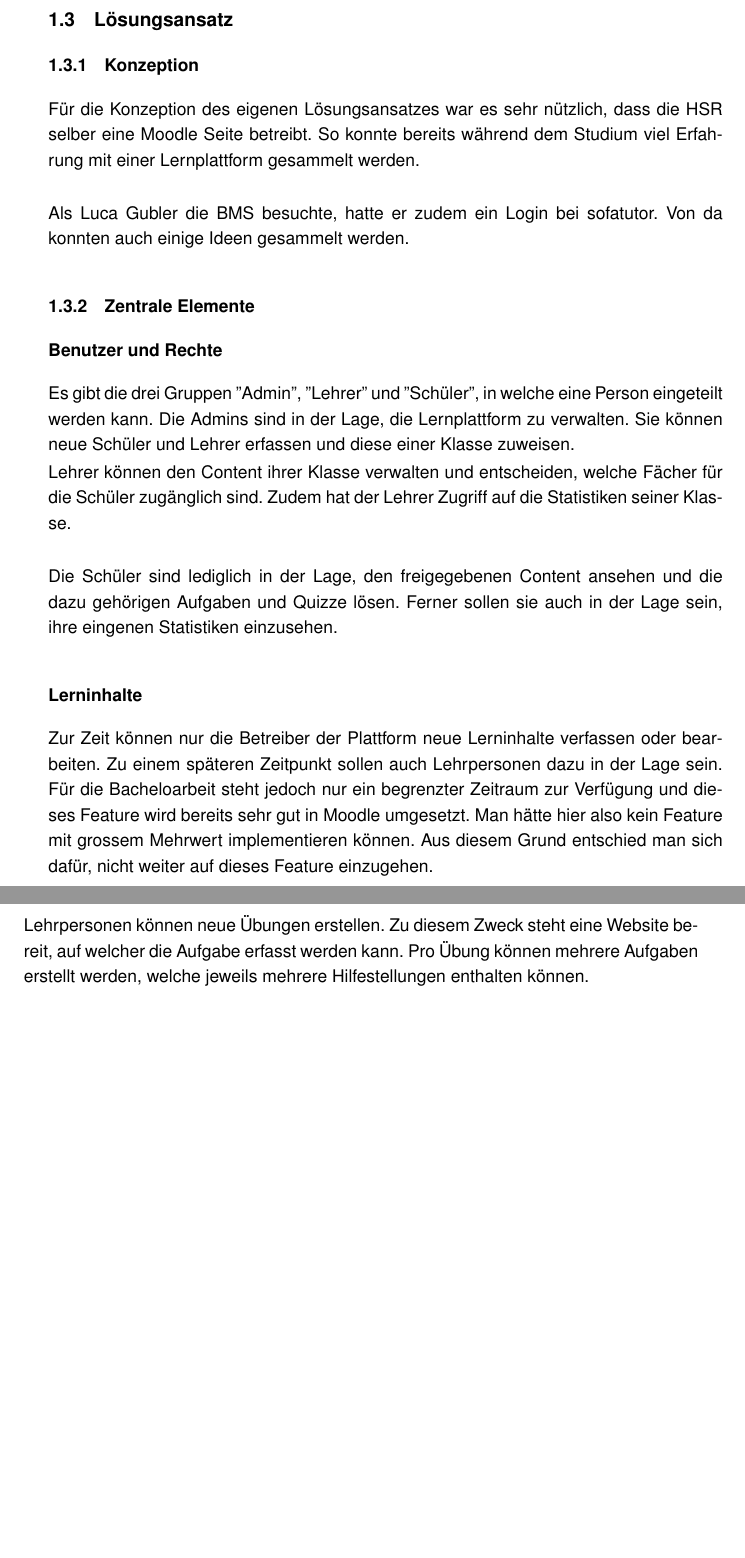
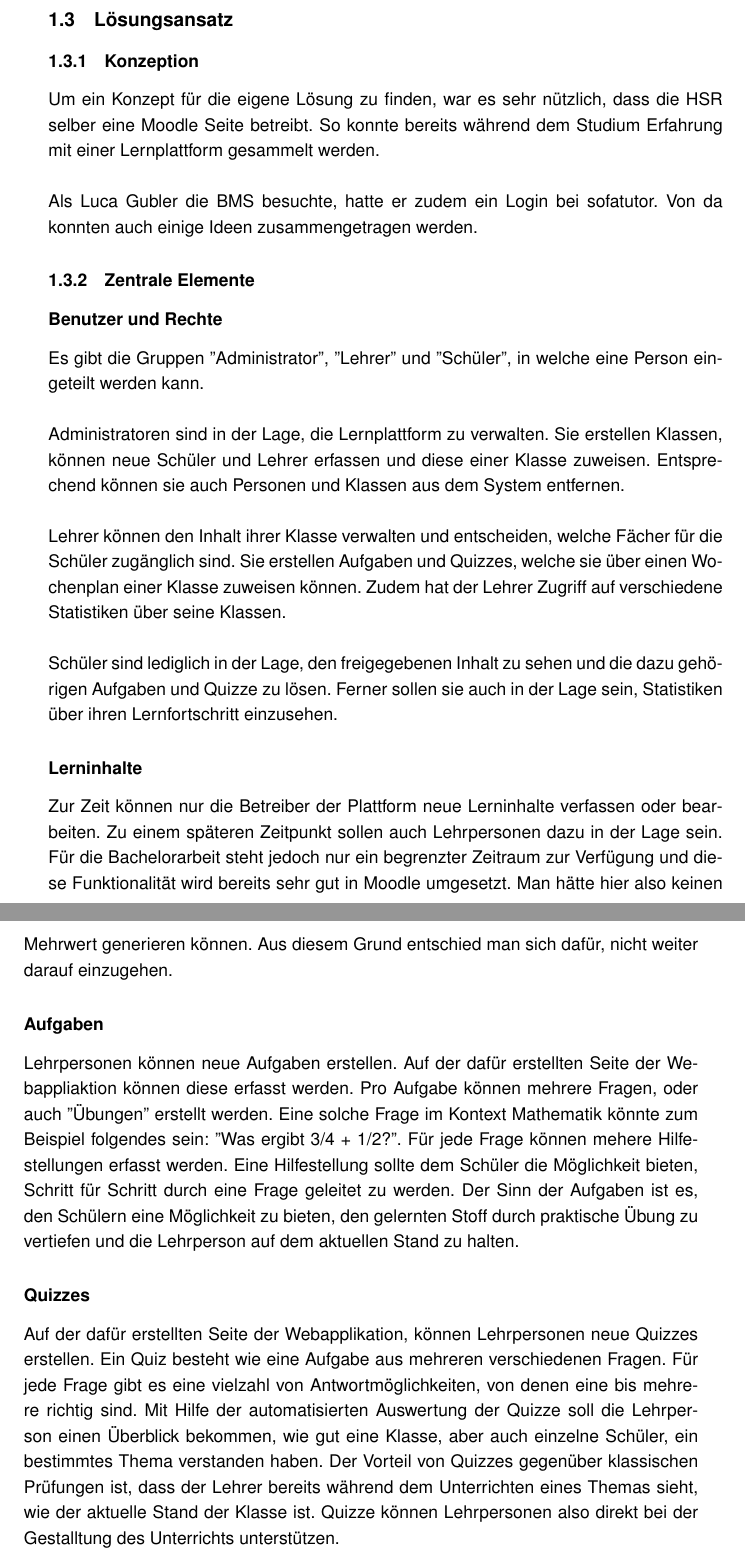
Before and after one commit to AlessandroBonomo/BA-Dokumentation, a LaTeX thesis (main.tex, which reads chapter/05_einleitung.tex): two parts of pages 10 and 11 of 40, joined at a grey line, cut so that both start at the same text, the shorter picture padded with empty space. Compiled offline with pdfLaTeX.

Commit message:
update chapter einleitung

```diff
--- a/chapter/05_einleitung.tex
+++ b/chapter/05_einleitung.tex
@@ -45,28 +45,29 @@ Moodle ist die wahrscheinlich bekannteste Open Source LMS. Bei Moodle handelt es
 
 \subsection{Lösungsansatz}
 \subsubsection{Konzeption}
-Für die Konzeption des eigenen Lösungsansatzes war es sehr nützlich, dass die HSR selber eine Moodle Seite betreibt. So konnte bereits während dem Studium viel Erfahrung mit einer Lernplattform gesammelt werden. \\
+Um ein Konzept für die eigene Lösung zu finden, war es sehr nützlich, dass die HSR selber eine Moodle Seite betreibt. So konnte bereits während dem Studium Erfahrung mit einer Lernplattform gesammelt werden. \\
 
-\noindent Als Luca Gubler die BMS besuchte, hatte er zudem ein Login bei sofatutor. Von da konnten auch einige Ideen gesammelt werden.
+\noindent Als Luca Gubler die BMS besuchte, hatte er zudem ein Login bei sofatutor. Von da konnten auch einige Ideen zusammengetragen werden.
 
 
 \subsubsection{Zentrale Elemente}
 \subsubsection*{Benutzer und Rechte}
-Es gibt die drei Gruppen ''Admin'', ''Lehrer'' und ''Schüler'', in welche eine Person eingeteilt werden kann. Die Admins sind in der Lage, die Lernplattform zu verwalten. Sie können neue Schüler und Lehrer erfassen und diese einer Klasse zuweisen.
+Es gibt die Gruppen ''Administrator'', ''Lehrer'' und ''Schüler'', in welche eine Person eingeteilt werden kann. \\
 
-\noindent Lehrer können den Content ihrer Klasse verwalten und entscheiden, welche Fächer für die Schüler zugänglich sind. Zudem hat der Lehrer Zugriff auf die Statistiken seiner Klasse.  \\
+\noindent Administratoren sind in der Lage, die Lernplattform zu verwalten. Sie erstellen Klassen, können neue Schüler und Lehrer erfassen und diese einer Klasse zuweisen. Entsprechend können sie auch Personen und Klassen aus dem System entfernen. \\
 
-\noindent Die Schüler sind lediglich in der Lage, den freigegebenen Content ansehen und die dazu gehörigen Aufgaben und Quizze lösen. Ferner sollen sie auch in der Lage sein, ihre eingenen Statistiken einzusehen.
+\noindent Lehrer können den Inhalt ihrer Klasse verwalten und entscheiden, welche Fächer für die Schüler zugänglich sind. Sie erstellen Aufgaben und Quizzes, welche sie über einen Wochenplan einer Klasse zuweisen können. Zudem hat der Lehrer Zugriff auf verschiedene Statistiken über seine Klassen. \\
+
+\noindent Schüler sind lediglich in der Lage, den freigegebenen Inhalt zu sehen und die dazu gehörigen Aufgaben und Quizze zu lösen. Ferner sollen sie auch in der Lage sein, Statistiken über ihren Lernfortschritt einzusehen.
 
 \subsubsection*{Lerninhalte}
-Zur Zeit können nur die Betreiber der Plattform neue Lerninhalte verfassen oder bearbeiten. Zu einem späteren Zeitpunkt sollen auch Lehrpersonen dazu in der Lage sein. Für die Bacheloarbeit steht jedoch nur ein begrenzter Zeitraum zur Verfügung  und dieses Feature wird bereits sehr gut in Moodle umgesetzt. Man hätte hier also kein Feature mit grossem Mehrwert implementieren können. Aus diesem Grund entschied man sich dafür, nicht weiter auf dieses Feature einzugehen.
+Zur Zeit können nur die Betreiber der Plattform neue Lerninhalte verfassen oder bearbeiten. Zu einem späteren Zeitpunkt sollen auch Lehrpersonen dazu in der Lage sein. Für die Bachelorarbeit steht jedoch nur ein begrenzter Zeitraum zur Verfügung und diese Funktionalität wird bereits sehr gut in Moodle umgesetzt. Man hätte hier also keinen Mehrwert generieren können. Aus diesem Grund entschied man sich dafür, nicht weiter darauf einzugehen.
 
-\subsubsection*{Übungen}
-Lehrpersonen können neue Übungen erstellen. Zu diesem Zweck steht eine Website bereit, auf welcher die Aufgabe erfasst werden kann. Pro Übung können mehrere Aufgaben erstellt werden, welche jeweils mehrere Hilfestellungen enthalten können.
+\subsubsection*{Aufgaben}
+Lehrpersonen können neue Aufgaben erstellen. Auf der dafür erstellten Seite der Webappliaktion können diese erfasst werden. Pro Aufgabe können mehrere Fragen, oder auch ''Übungen'' erstellt werden. Eine solche Frage im Kontext Mathematik könnte zum Beispiel folgendes sein: ''Was ergibt 3/4 + 1/2?''. Für jede Frage können mehere Hilfestellungen erfasst werden. Eine Hilfestellung sollte dem Schüler die Möglichkeit bieten, Schritt für Schritt durch eine Frage geleitet zu werden. Der Sinn der Aufgaben ist es, den Schülern eine Möglichkeit zu bieten, den gelernten Stoff durch praktische Übung zu vertiefen und die Lehrperson auf dem aktuellen Stand zu halten.
 
-
-
-
+\subsubsection*{Quizzes}
+Auf der dafür erstellten Seite der Webapplikation, können Lehrpersonen neue Quizzes erstellen. Ein Quiz besteht wie eine Aufgabe aus mehreren verschiedenen Fragen. Für jede Frage gibt es eine vielzahl von Antwortmöglichkeiten, von denen eine bis mehrere richtig sind. Mit Hilfe der automatisierten Auswertung der Quizze soll die Lehrperson einen Überblick bekommen, wie gut eine Klasse, aber auch einzelne Schüler, ein bestimmtes Thema verstanden haben. Der Vorteil von Quizzes gegenüber klassischen Prüfungen ist, dass der Lehrer bereits während dem Unterrichten eines Themas sieht, wie der aktuelle Stand der Klasse ist. Quizze können Lehrpersonen also direkt bei der Gestalltung des Unterrichts unterstützen.
 
 
 
```
